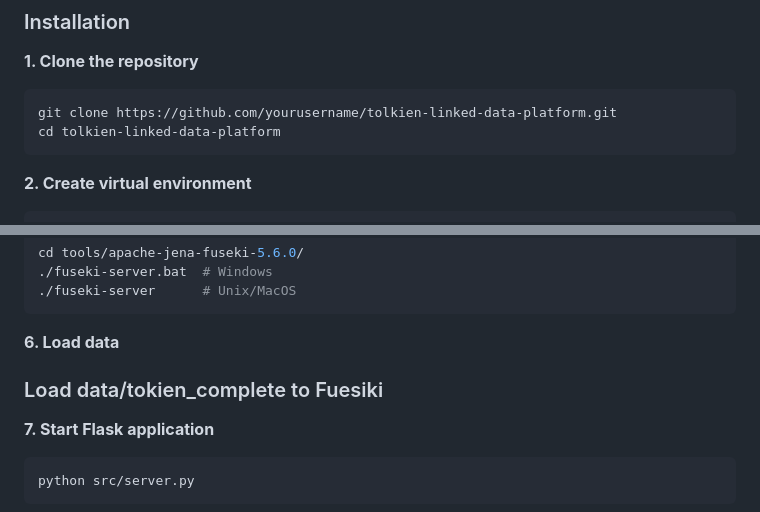
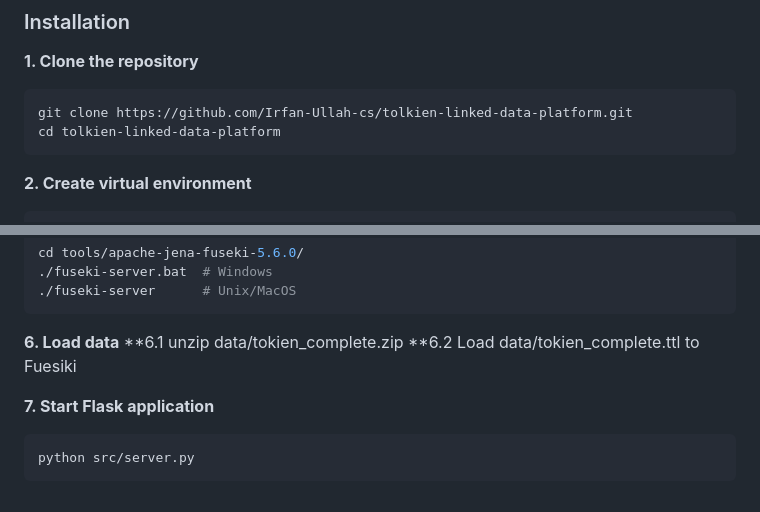
Before and after one commit to Irfan-Ullah-cs/tolkien-linked-data-platform, a Markdown page: README.md, 2 parts joined by grey strips. Rendered like a GitHub page.

````diff
--- a/README.md
+++ b/README.md
@@ -154,7 +154,7 @@ The knowledge graph integrates four primary data sources:
 **1. Clone the repository**
 
 ```bash
-git clone https://github.com/yourusername/tolkien-linked-data-platform.git
+git clone https://github.com/Irfan-Ullah-cs/tolkien-linked-data-platform.git
 cd tolkien-linked-data-platform
 ```
 
@@ -189,8 +189,8 @@ cd tools/apache-jena-fuseki-5.6.0/
 ```
 
 **6. Load data**
-
-### Load data/tokien_complete to Fuesiki
+**6.1 unzip data/tokien_complete.zip
+**6.2 Load data/tokien_complete.ttl to Fuesiki
 
 **7. Start Flask application**
 
````
